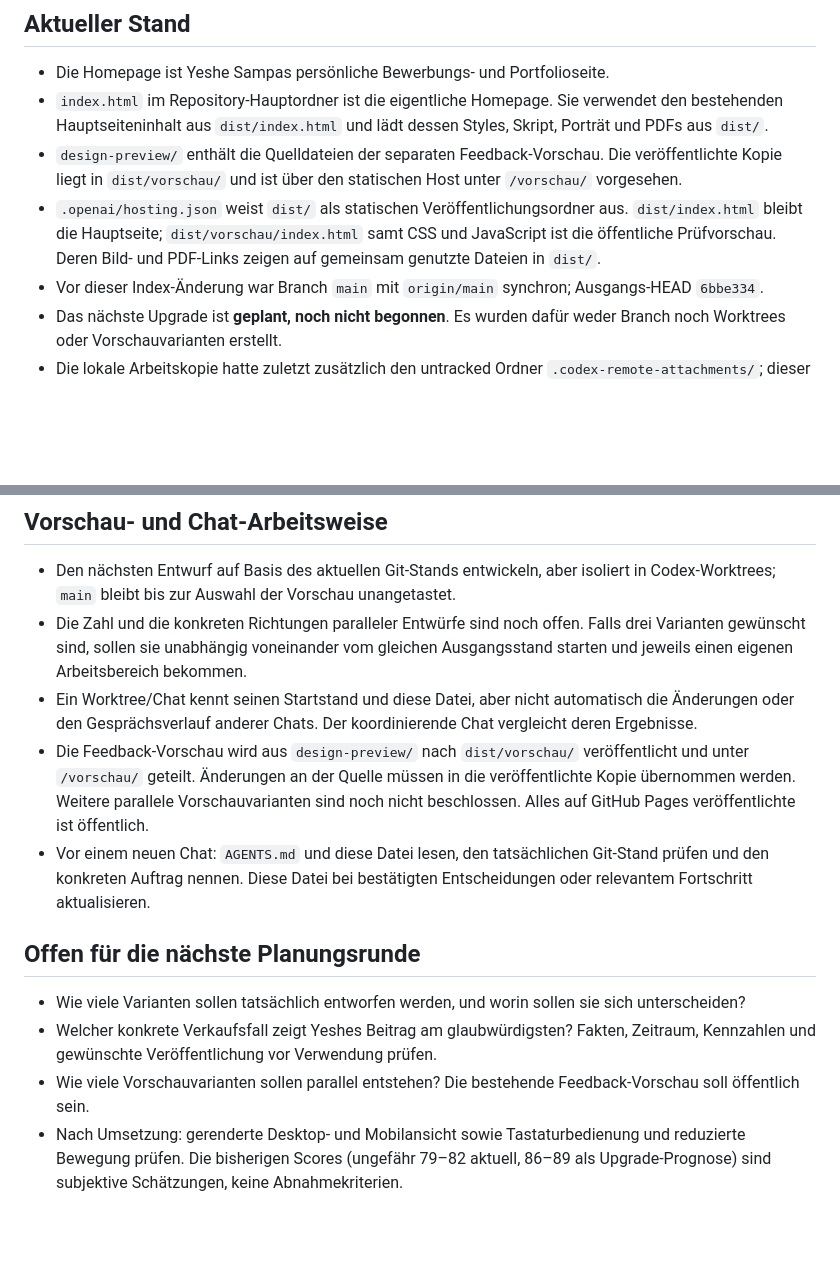
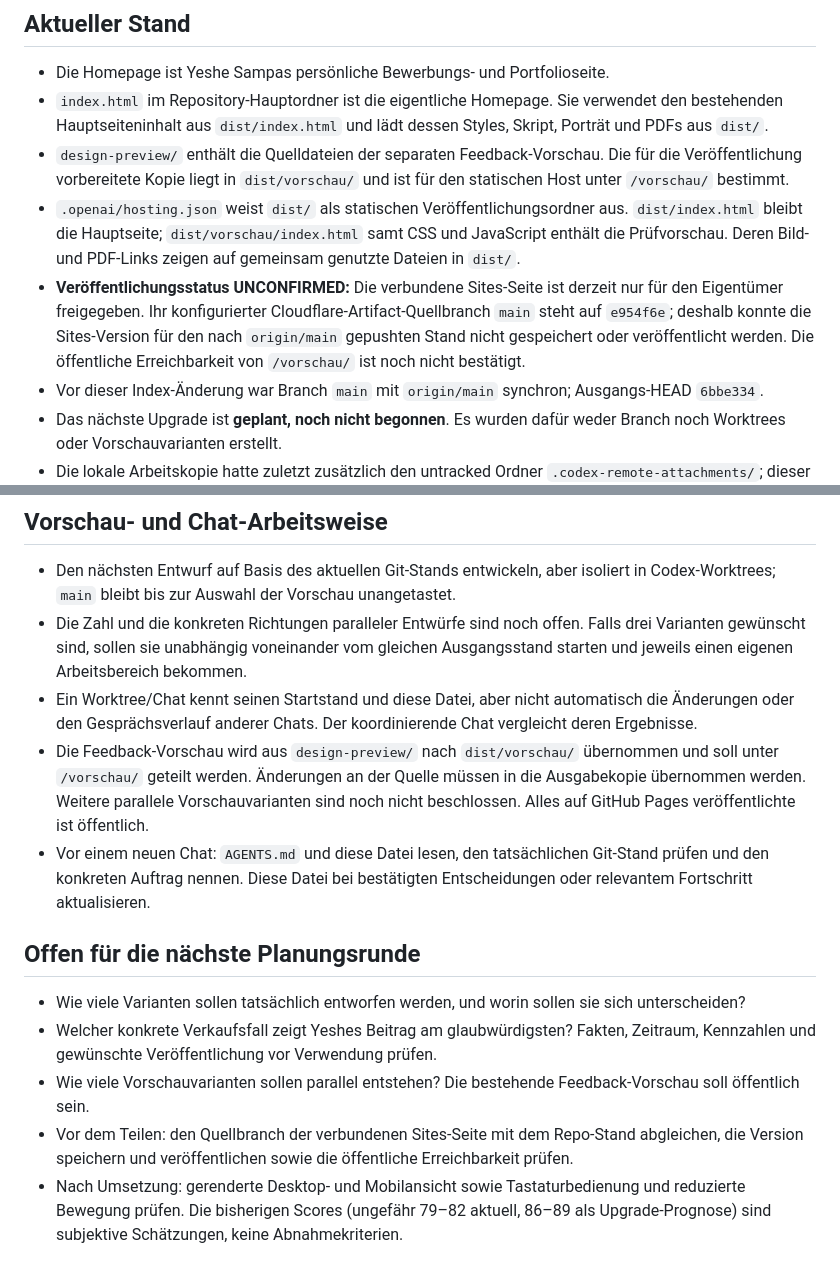
Before and after one commit to Gaschde/homepage, a Markdown page: HOMEPAGE_DECISIONS.md, 2 parts joined by grey strips. GitHub-like rendering; blank space fills up the shorter version.

Commit message:
Record public preview deployment status

```diff
--- a/HOMEPAGE_DECISIONS.md
+++ b/HOMEPAGE_DECISIONS.md
@@ -7,8 +7,9 @@
 
 - Die Homepage ist Yeshe Sampas persönliche Bewerbungs- und Portfolioseite.
 - `index.html` im Repository-Hauptordner ist die eigentliche Homepage. Sie verwendet den bestehenden Hauptseiteninhalt aus `dist/index.html` und lädt dessen Styles, Skript, Porträt und PDFs aus `dist/`.
-- `design-preview/` enthält die Quelldateien der separaten Feedback-Vorschau. Die veröffentlichte Kopie liegt in `dist/vorschau/` und ist über den statischen Host unter `/vorschau/` vorgesehen.
-- `.openai/hosting.json` weist `dist/` als statischen Veröffentlichungsordner aus. `dist/index.html` bleibt die Hauptseite; `dist/vorschau/index.html` samt CSS und JavaScript ist die öffentliche Prüfvorschau. Deren Bild- und PDF-Links zeigen auf gemeinsam genutzte Dateien in `dist/`.
+- `design-preview/` enthält die Quelldateien der separaten Feedback-Vorschau. Die für die Veröffentlichung vorbereitete Kopie liegt in `dist/vorschau/` und ist für den statischen Host unter `/vorschau/` bestimmt.
+- `.openai/hosting.json` weist `dist/` als statischen Veröffentlichungsordner aus. `dist/index.html` bleibt die Hauptseite; `dist/vorschau/index.html` samt CSS und JavaScript enthält die Prüfvorschau. Deren Bild- und PDF-Links zeigen auf gemeinsam genutzte Dateien in `dist/`.
+- **Veröffentlichungsstatus UNCONFIRMED:** Die verbundene Sites-Seite ist derzeit nur für den Eigentümer freigegeben. Ihr konfigurierter Cloudflare-Artifact-Quellbranch `main` steht auf `e954f6e`; deshalb konnte die Sites-Version für den nach `origin/main` gepushten Stand nicht gespeichert oder veröffentlicht werden. Die öffentliche Erreichbarkeit von `/vorschau/` ist noch nicht bestätigt.
 - Vor dieser Index-Änderung war Branch `main` mit `origin/main` synchron; Ausgangs-HEAD `6bbe334`.
 - Das nächste Upgrade ist **geplant, noch nicht begonnen**. Es wurden dafür weder Branch noch Worktrees oder Vorschauvarianten erstellt.
 - Die lokale Arbeitskopie hatte zuletzt zusätzlich den untracked Ordner `.codex-remote-attachments/`; dieser gehört nicht zum Upgrade und darf nicht versehentlich aufgenommen werden.
@@ -53,7 +54,7 @@ Die gewählte Richtung verbindet Astras inhaltliche Prioritäten mit den visuell
 - Den nächsten Entwurf auf Basis des aktuellen Git-Stands entwickeln, aber isoliert in Codex-Worktrees; `main` bleibt bis zur Auswahl der Vorschau unangetastet.
 - Die Zahl und die konkreten Richtungen paralleler Entwürfe sind noch offen. Falls drei Varianten gewünscht sind, sollen sie unabhängig voneinander vom gleichen Ausgangsstand starten und jeweils einen eigenen Arbeitsbereich bekommen.
 - Ein Worktree/Chat kennt seinen Startstand und diese Datei, aber nicht automatisch die Änderungen oder den Gesprächsverlauf anderer Chats. Der koordinierende Chat vergleicht deren Ergebnisse.
-- Die Feedback-Vorschau wird aus `design-preview/` nach `dist/vorschau/` veröffentlicht und unter `/vorschau/` geteilt. Änderungen an der Quelle müssen in die veröffentlichte Kopie übernommen werden. Weitere parallele Vorschauvarianten sind noch nicht beschlossen. Alles auf GitHub Pages veröffentlichte ist öffentlich.
+- Die Feedback-Vorschau wird aus `design-preview/` nach `dist/vorschau/` übernommen und soll unter `/vorschau/` geteilt werden. Änderungen an der Quelle müssen in die Ausgabekopie übernommen werden. Weitere parallele Vorschauvarianten sind noch nicht beschlossen. Alles auf GitHub Pages veröffentlichte ist öffentlich.
 - Vor einem neuen Chat: `AGENTS.md` und diese Datei lesen, den tatsächlichen Git-Stand prüfen und den konkreten Auftrag nennen. Diese Datei bei bestätigten Entscheidungen oder relevantem Fortschritt aktualisieren.
 
 ## Offen für die nächste Planungsrunde
@@ -61,4 +62,5 @@ Die gewählte Richtung verbindet Astras inhaltliche Prioritäten mit den visuell
 - Wie viele Varianten sollen tatsächlich entworfen werden, und worin sollen sie sich unterscheiden?
 - Welcher konkrete Verkaufsfall zeigt Yeshes Beitrag am glaubwürdigsten? Fakten, Zeitraum, Kennzahlen und gewünschte Veröffentlichung vor Verwendung prüfen.
 - Wie viele Vorschauvarianten sollen parallel entstehen? Die bestehende Feedback-Vorschau soll öffentlich sein.
+- Vor dem Teilen: den Quellbranch der verbundenen Sites-Seite mit dem Repo-Stand abgleichen, die Version speichern und veröffentlichen sowie die öffentliche Erreichbarkeit prüfen.
 - Nach Umsetzung: gerenderte Desktop- und Mobilansicht sowie Tastaturbedienung und reduzierte Bewegung prüfen. Die bisherigen Scores (ungefähr 79–82 aktuell, 86–89 als Upgrade-Prognose) sind subjektive Schätzungen, keine Abnahmekriterien.
```
